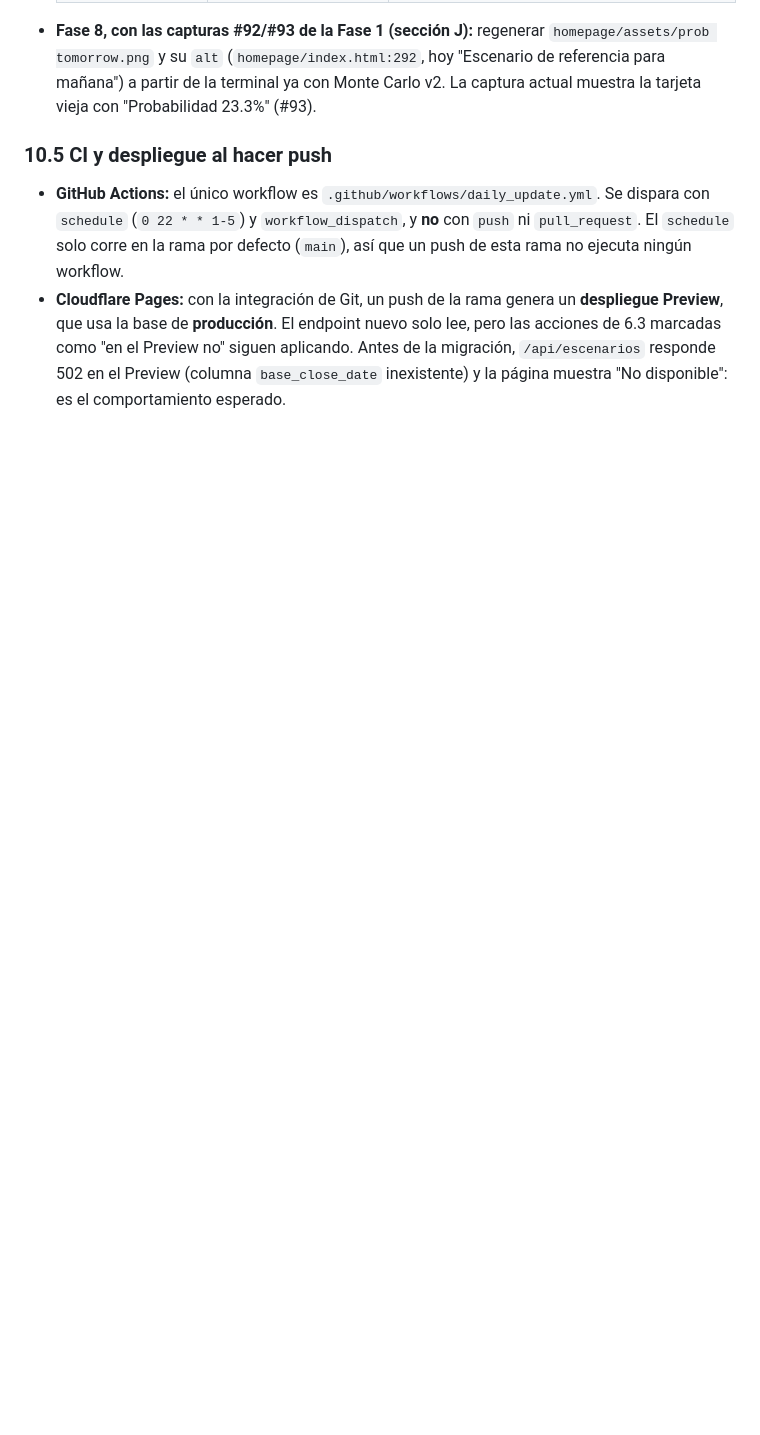
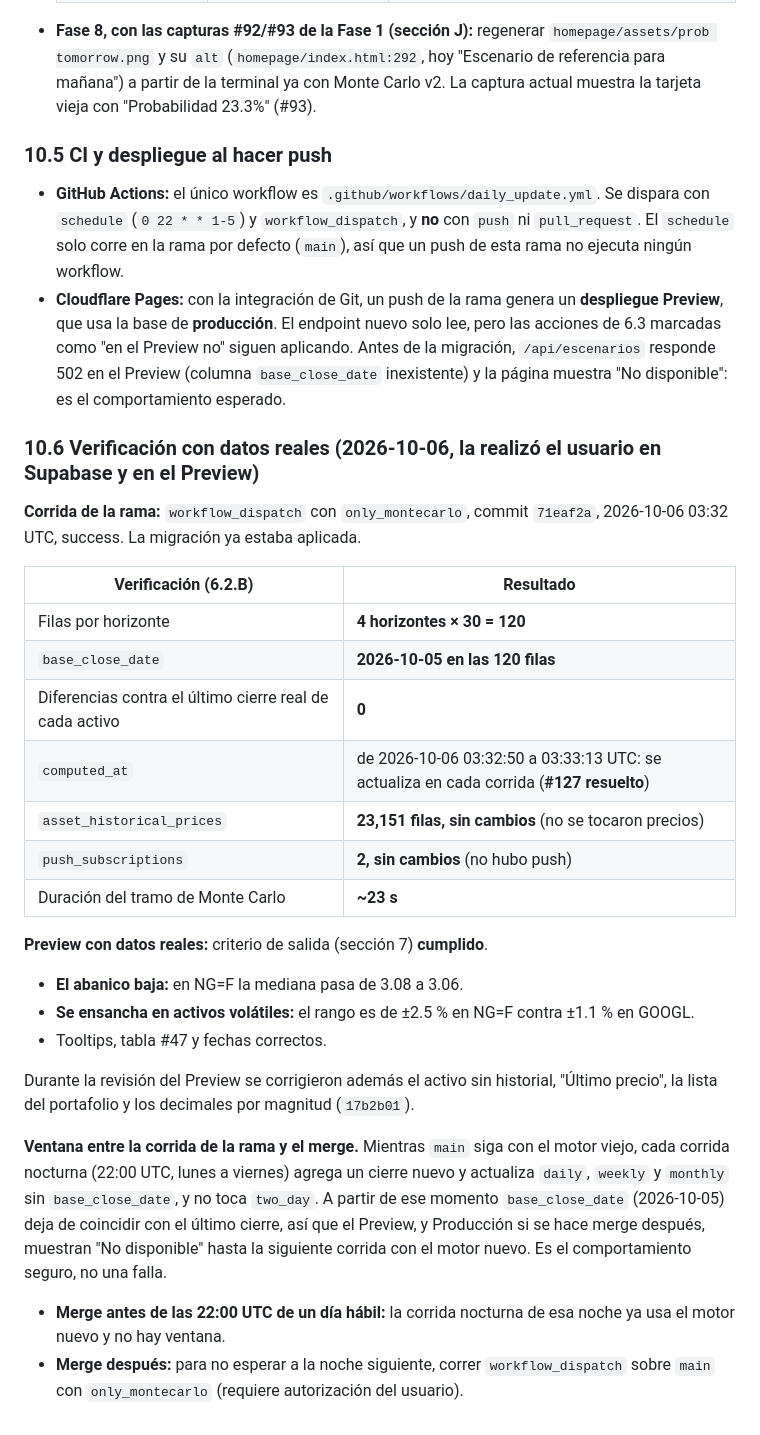
Before and after one commit to RicardoBlancarte/PROYECTO-1, a Markdown page: docs/lanzamiento/fase-2-plan.md, the part around the change. Drawn GitHub-style; blank space fills up the shorter version.

Commit message:
docs(lanzamiento): verificación con datos reales de la Fase 2 (6.2.B y criterio de salida)
Co-Authored-By: Claude Opus 5.5 <noreply@anthropic.com>

```diff
--- a/docs/lanzamiento/fase-2-plan.md
+++ b/docs/lanzamiento/fase-2-plan.md
@@ -601,3 +601,28 @@ Los commits de documentación (plan, migración y pendientes) van aparte: `db1eb
 
 - **GitHub Actions:** el único workflow es `.github/workflows/daily_update.yml`. Se dispara con `schedule` (`0 22 * * 1-5`) y `workflow_dispatch`, y **no** con `push` ni `pull_request`. El `schedule` solo corre en la rama por defecto (`main`), así que un push de esta rama no ejecuta ningún workflow.
 - **Cloudflare Pages:** con la integración de Git, un push de la rama genera un **despliegue Preview**, que usa la base de **producción**. El endpoint nuevo solo lee, pero las acciones de 6.3 marcadas como "en el Preview no" siguen aplicando. Antes de la migración, `/api/escenarios` responde 502 en el Preview (columna `base_close_date` inexistente) y la página muestra "No disponible": es el comportamiento esperado.
+
+### 10.6 Verificación con datos reales (2026-10-06, la realizó el usuario en Supabase y en el Preview)
+
+**Corrida de la rama:** `workflow_dispatch` con `only_montecarlo`, commit `71eaf2a`, 2026-10-06 03:32 UTC, success. La migración ya estaba aplicada.
+
+| Verificación (6.2.B) | Resultado |
+|---|---|
+| Filas por horizonte | **4 horizontes × 30 = 120** |
+| `base_close_date` | **2026-10-05 en las 120 filas** |
+| Diferencias contra el último cierre real de cada activo | **0** |
+| `computed_at` | de 2026-10-06 03:32:50 a 03:33:13 UTC: se actualiza en cada corrida (**#127 resuelto**) |
+| `asset_historical_prices` | **23,151 filas, sin cambios** (no se tocaron precios) |
+| `push_subscriptions` | **2, sin cambios** (no hubo push) |
+| Duración del tramo de Monte Carlo | **~23 s** |
+
+**Preview con datos reales:** criterio de salida (sección 7) **cumplido**.
+- **El abanico baja:** en NG=F la mediana pasa de 3.08 a 3.06.
+- **Se ensancha en activos volátiles:** el rango es de ±2.5 % en NG=F contra ±1.1 % en GOOGL.
+- Tooltips, tabla #47 y fechas correctos.
+
+Durante la revisión del Preview se corrigieron además el activo sin historial, "Último precio", la lista del portafolio y los decimales por magnitud (`17b2b01`).
+
+**Ventana entre la corrida de la rama y el merge.** Mientras `main` siga con el motor viejo, cada corrida nocturna (22:00 UTC, lunes a viernes) agrega un cierre nuevo y actualiza `daily`, `weekly` y `monthly` sin `base_close_date`, y no toca `two_day`. A partir de ese momento `base_close_date` (2026-10-05) deja de coincidir con el último cierre, así que el Preview, y Producción si se hace merge después, muestran "No disponible" hasta la siguiente corrida con el motor nuevo. Es el comportamiento seguro, no una falla.
+- **Merge antes de las 22:00 UTC de un día hábil:** la corrida nocturna de esa noche ya usa el motor nuevo y no hay ventana.
+- **Merge después:** para no esperar a la noche siguiente, correr `workflow_dispatch` sobre `main` con `only_montecarlo` (requiere autorización del usuario).
```
